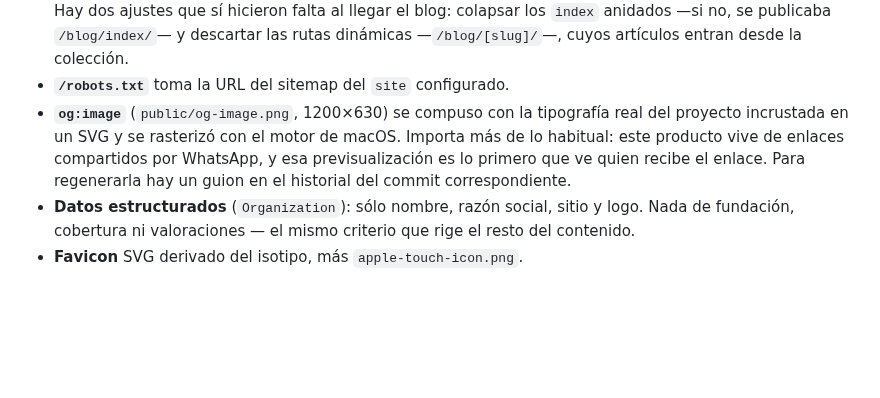
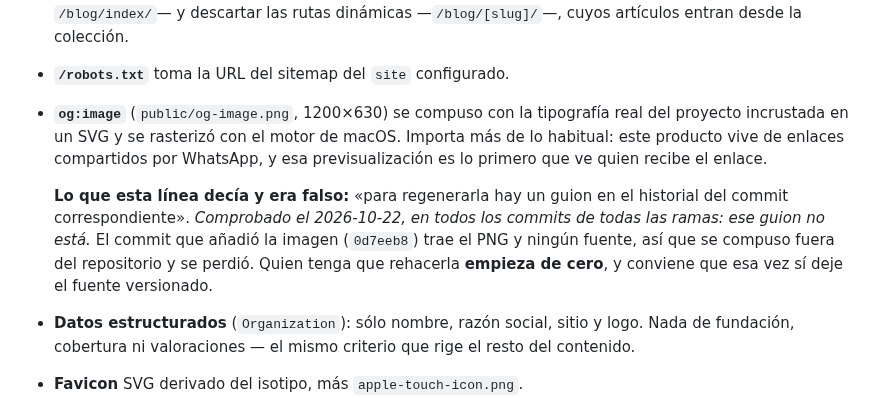
Before and after one commit to DLPay-Digital/dlpay-web, a Markdown page: docs/development.md, the part around the change. Rendered like a GitHub page; blank space fills up the shorter version.

Commit message:
docs: el guion para regenerar og-image.png no existe
`development.md` mandaba a buscarlo «en el historial del commit
correspondiente». Comprobado en todos los commits de todas las ramas:
no está. El commit que añadió la imagen (0d7eeb8) trae el PNG y ningún
fuente, así que se compuso fuera del repositorio y se perdió.

Importa ahora porque hay que rehacerla —lleva el titular retirado el
2026-10-22— y quien fuera a buscar ese guion habría perdido el rato.
Queda anotado que esta vez el fuente se versiona.

El encargo a Cowork, con las medidas, las cinco cosas que la imagen no
puede decir y cómo se comprueba, queda en `Claude outputs/` (fuera de
git, como el resto del canal con Cowork).

Co-Authored-By: Claude Opus 5 (1M context) <noreply@anthropic.com>

```diff
--- a/docs/development.md
+++ b/docs/development.md
@@ -605,7 +605,13 @@ Generados, no escritos a mano:
 - **`og:image`** (`public/og-image.png`, 1200×630) se compuso con la tipografía real del proyecto
   incrustada en un SVG y se rasterizó con el motor de macOS. Importa más de lo habitual: este
   producto vive de enlaces compartidos por WhatsApp, y esa previsualización es lo primero que ve
-  quien recibe el enlace. Para regenerarla hay un guion en el historial del commit correspondiente.
+  quien recibe el enlace.
+
+  **Lo que esta línea decía y era falso:** «para regenerarla hay un guion en el historial del
+  commit correspondiente». *Comprobado el 2026-10-22, en todos los commits de todas las ramas: ese
+  guion no está.* El commit que añadió la imagen (`0d7eeb8`) trae el PNG y ningún fuente, así que
+  se compuso fuera del repositorio y se perdió. Quien tenga que rehacerla **empieza de cero**, y
+  conviene que esa vez sí deje el fuente versionado.
 - **Datos estructurados** (`Organization`): sólo nombre, razón social, sitio y logo. Nada de
   fundación, cobertura ni valoraciones — el mismo criterio que rige el resto del contenido.
 - **Favicon** SVG derivado del isotipo, más `apple-touch-icon.png`.
```
